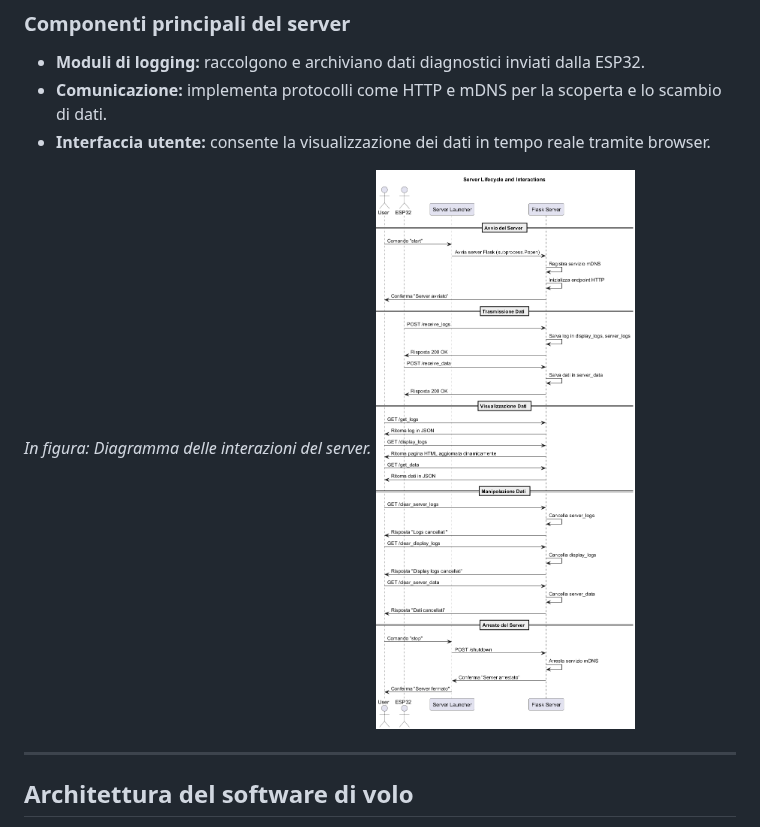
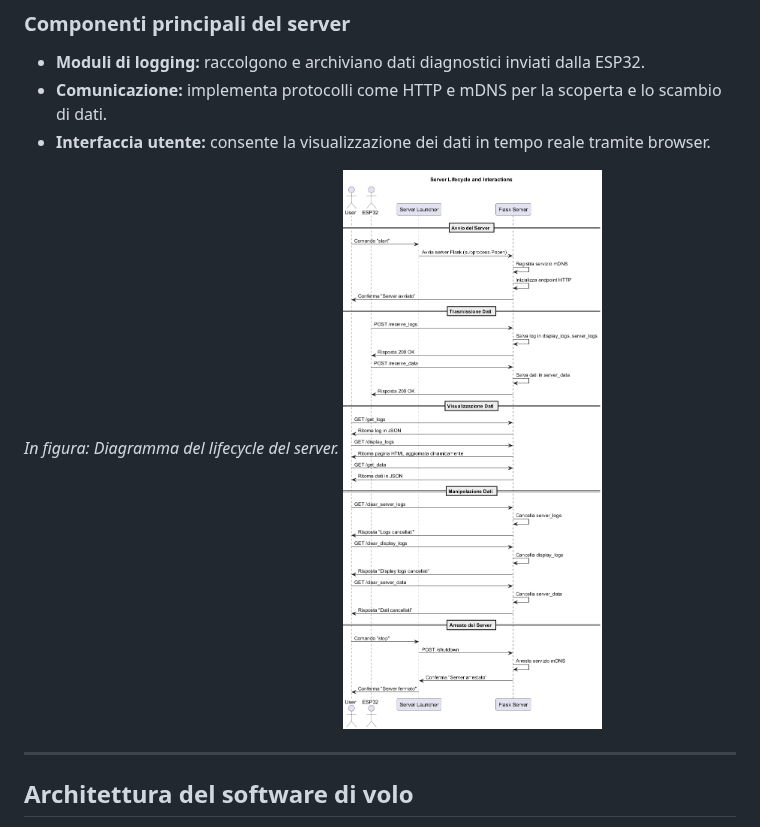
Before and after one commit to ZeroEra99/ESP32_FlightController, a Markdown page: docs/architettura.md, the part around one of its changes. GitHub-like rendering.

```diff
--- a/docs/architettura.md
+++ b/docs/architettura.md
@@ -19,8 +19,8 @@ Il server è progettato per ricevere e gestire i dati provenienti dal Flight Con
 - **Comunicazione:** implementa protocolli come HTTP e mDNS per la scoperta e lo scambio di dati.
 - **Interfaccia utente:** consente la visualizzazione dei dati in tempo reale tramite browser.
 
-*In figura: Diagramma delle interazioni del server.*
-![Diagramma delle interazioni del server](Diagrams/server_lifecycle_interactions.png)
+*In figura: Diagramma del lifecycle del server.*
+![Diagramma del lifecycle del server](Diagrams/server_lifecycle_interactions.png)
 
 ---
 
```
Also changed, not shown: other parts of docs/architettura.md (+14 -14 lines).
